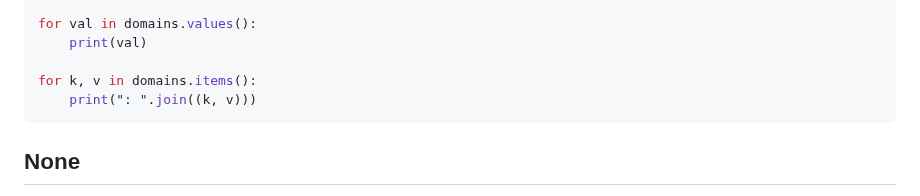
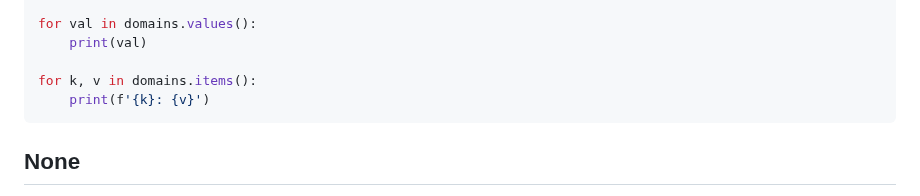
Before and after one commit to janbodnar/Python-Skolenie, a Markdown page: data_types.md, the part around the change. GitHub-like rendering.

````diff
--- a/data_types.md
+++ b/data_types.md
@@ -835,7 +835,7 @@ for val in domains.values():
     print(val)
 
 for k, v in domains.items():
-    print(": ".join((k, v)))
+    print(f'{k}: {v}')
 ```
 
 ## None
````
